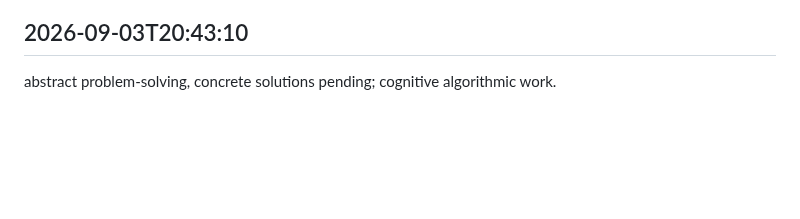
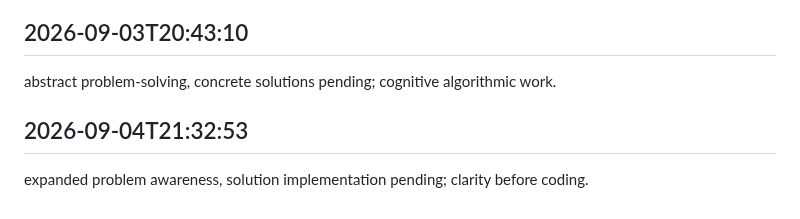
Before and after one commit to arnoldjsarmiento-ux/knowledgeflow-ai, a Markdown page: worklog.md, the part around the change. GitHub-like rendering; blank space fills up the shorter version.

Commit message:
all sorted out

```diff
--- a/worklog.md
+++ b/worklog.md
@@ -804,3 +804,6 @@ mental performance optimized, code performance untouched; preparing for sprints.
 
 ## 2026-09-03T20:43:10
 abstract problem-solving, concrete solutions pending; cognitive algorithmic work.
+
+## 2026-09-04T21:32:53
+expanded problem awareness, solution implementation pending; clarity before coding.
```
